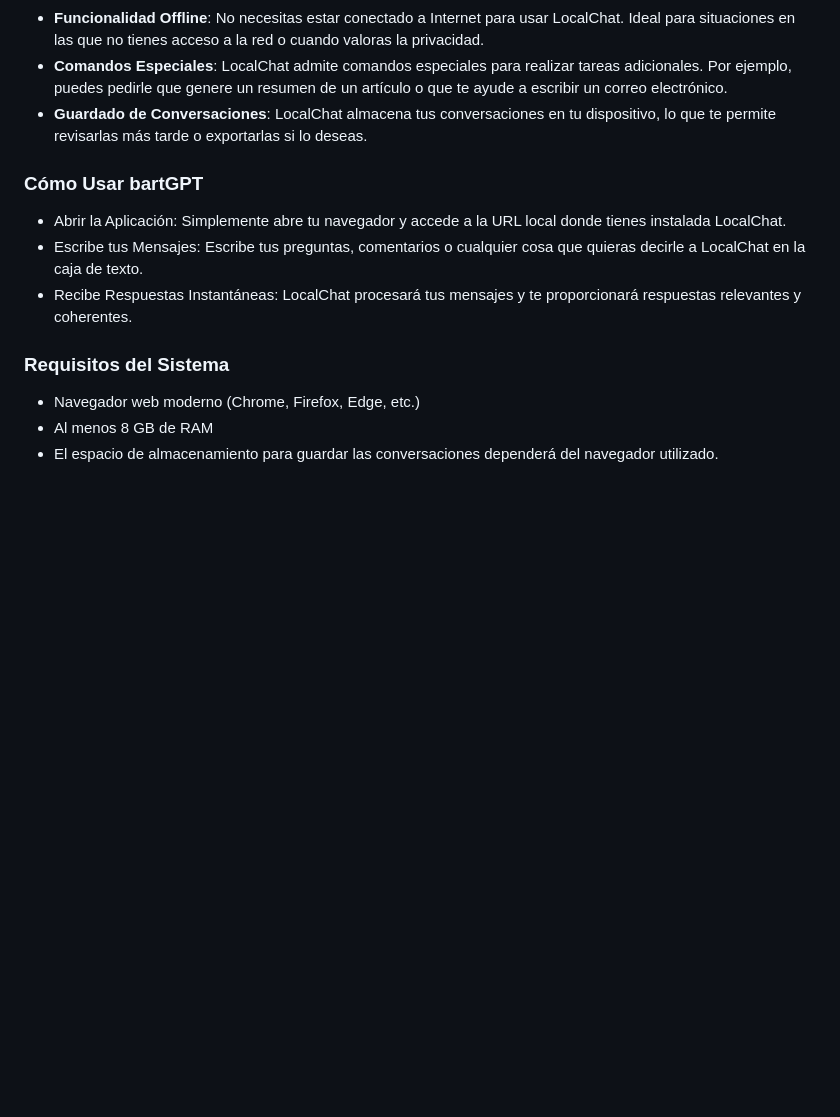
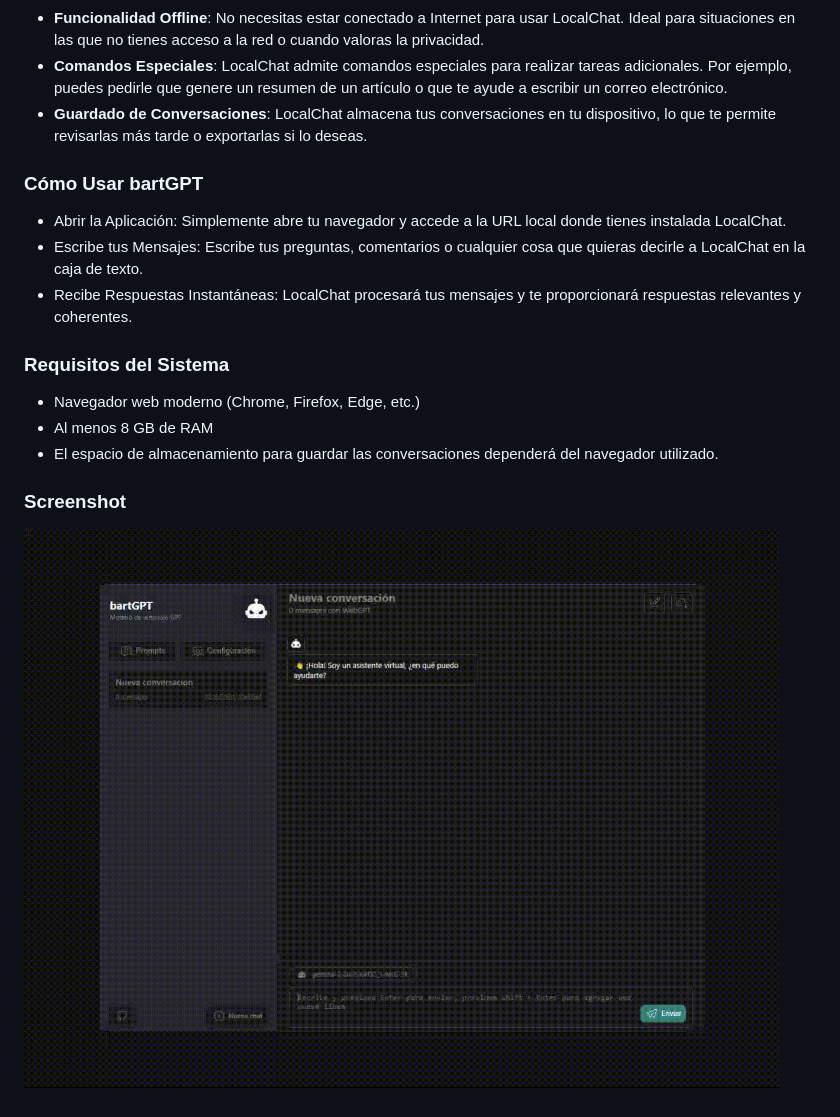
Before and after one commit to JosueJosende/bartGPT, a Markdown page: README.md, the part around the change. Rendered like a GitHub page; pictures changed too: assets/bartGPT.gif (added); blank space fills up the shorter version.

```diff
--- a/README.md
+++ b/README.md
@@ -10,7 +10,6 @@ LocalChat es una aplicación de inteligencia artificial basada en el modelo GPT-
 - **Comandos Especiales**: LocalChat admite comandos especiales para realizar tareas adicionales. Por ejemplo, puedes pedirle que genere un resumen de un artículo o que te ayude a escribir un correo electrónico.
 - **Guardado de Conversaciones**: LocalChat almacena tus conversaciones en tu dispositivo, lo que te permite revisarlas más tarde o exportarlas si lo deseas.
 
-
 ### Cómo Usar bartGPT
 - Abrir la Aplicación: Simplemente abre tu navegador y accede a la URL local donde tienes instalada LocalChat.
 - Escribe tus Mensajes: Escribe tus preguntas, comentarios o cualquier cosa que quieras decirle a LocalChat en la caja de texto.
@@ -20,3 +19,8 @@ LocalChat es una aplicación de inteligencia artificial basada en el modelo GPT-
 - Navegador web moderno (Chrome, Firefox, Edge, etc.)
 - Al menos 8 GB de RAM
 - El espacio de almacenamiento para guardar las conversaciones dependerá del navegador utilizado.
+
+
+### Screenshot
+
+![](./assets/bartGPT.gif )
```
